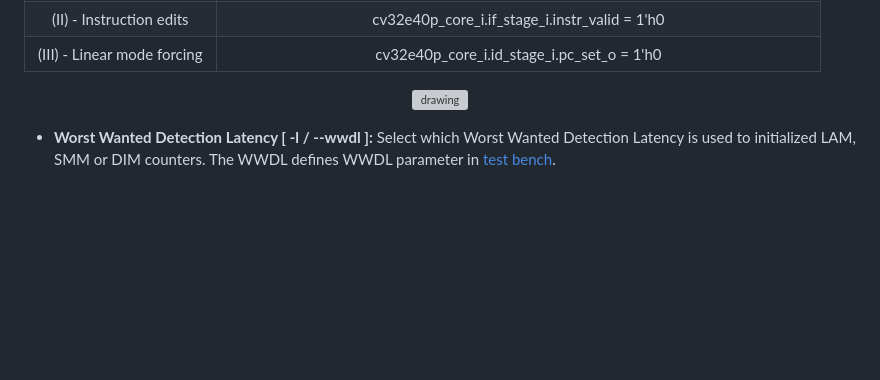
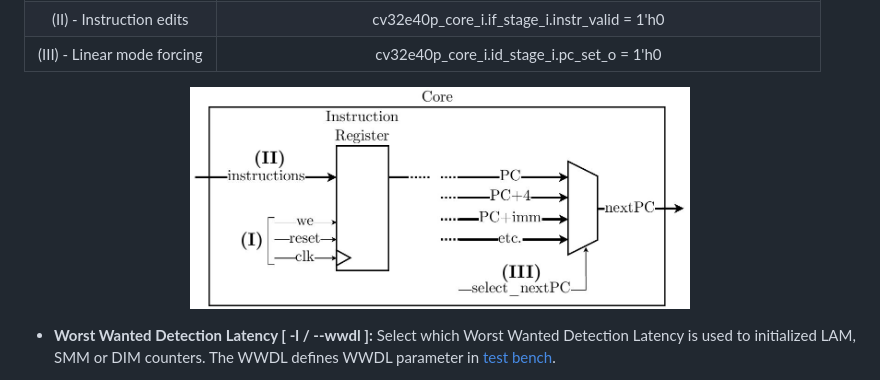
Before and after one commit to theophile-gousselot/linear_code_extraction, a Markdown page: README.md, the part around the change printed below. GitHub-like rendering; pictures changed too: doc/diagram_lce_linear_extraction_strategies.jpg (added); blank space fills up the shorter version; grey boxes are pictures that could not be loaded.

Commit message:
[DOC] add img lce strats

```diff
--- a/README.md
+++ b/README.md
@@ -226,7 +226,7 @@ The option `--attacks 0` do not enable LCE.
 | (III) - Linear mode forcing 	|                                                                   cv32e40p_core_i.id_stage_i.pc_set_o = 1'h0                                                                   	|
 
 <p align="center">
-    <img src="doc/diagram_lce_linear_extraction_strategies-1.jpg" alt="drawing" width="500" class="center"/>
+    <img src="doc/diagram_lce_linear_extraction_strategies.jpg" alt="drawing" width="500" class="center"/>
 </p>
 
 
```
Also changed, not shown: other parts of README.md (+1 -1 lines).
